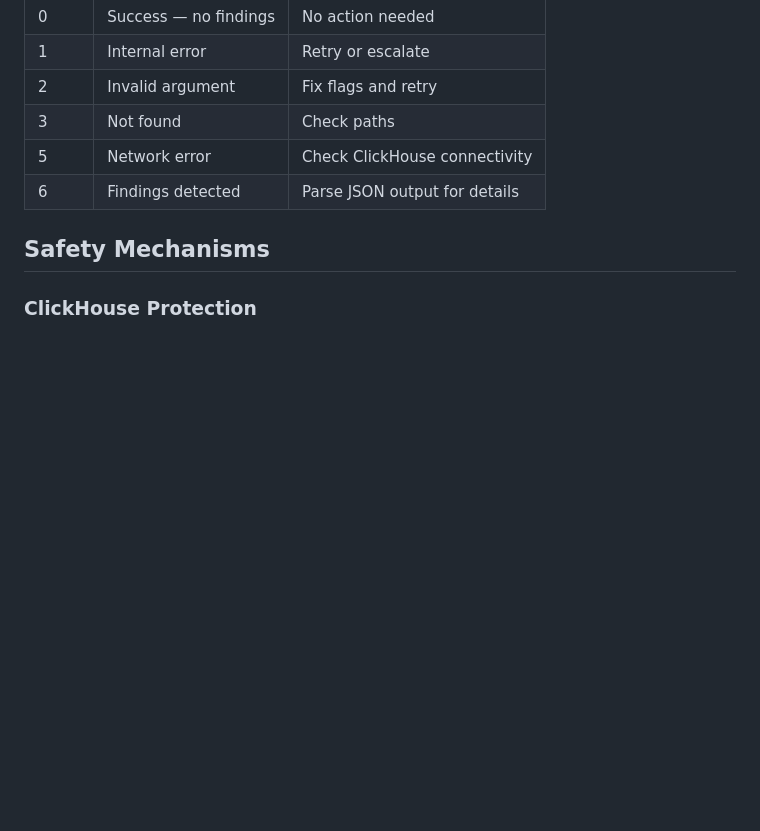
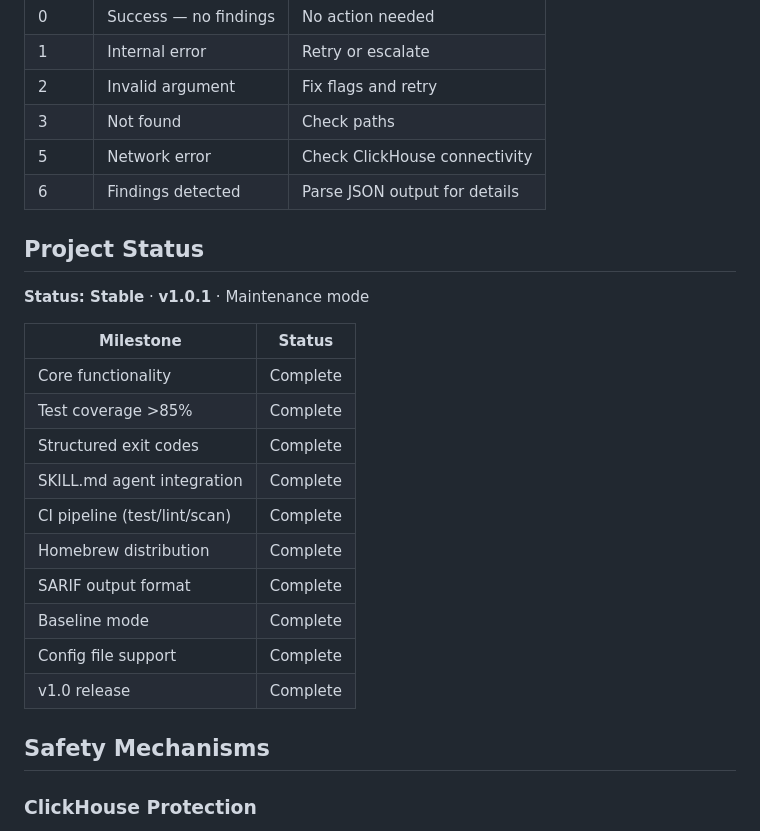
Before and after one commit to ppiankov/clickspectre, a Markdown page: README.md, the part around the change. Drawn GitHub-style; blank space fills up the shorter version.

Commit message:
docs: add project status section to README

```diff
--- a/README.md
+++ b/README.md
@@ -553,6 +553,23 @@ ClickSpectre follows a modular architecture:
 | 5 | Network error | Check ClickHouse connectivity |
 | 6 | Findings detected | Parse JSON output for details |
 
+## Project Status
+
+**Status: Stable** · **v1.0.1** · Maintenance mode
+
+| Milestone | Status |
+|-----------|--------|
+| Core functionality | Complete |
+| Test coverage >85% | Complete |
+| Structured exit codes | Complete |
+| SKILL.md agent integration | Complete |
+| CI pipeline (test/lint/scan) | Complete |
+| Homebrew distribution | Complete |
+| SARIF output format | Complete |
+| Baseline mode | Complete |
+| Config file support | Complete |
+| v1.0 release | Complete |
+
 ## Safety Mechanisms
 
 ### ClickHouse Protection
```
